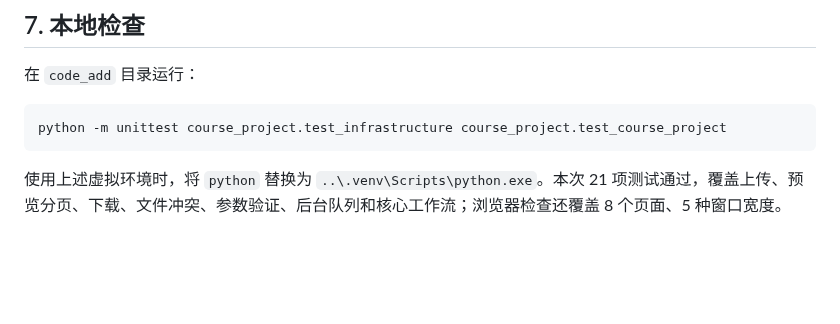
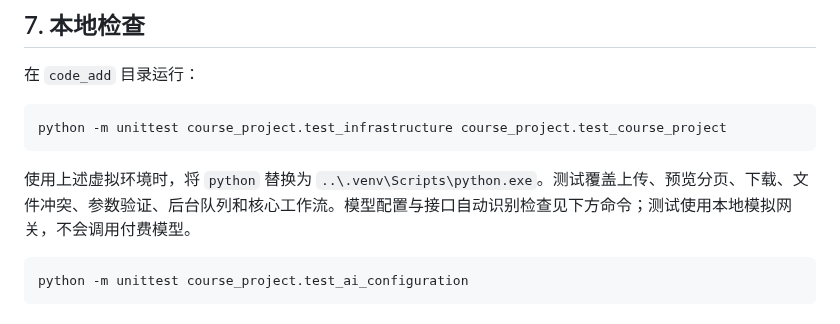
Before and after one commit to aozakiko/rfid, a Markdown page: README.md, the part around one of its changes. Rendered like a GitHub page; blank space fills up the shorter version.

````diff
--- a/README.md
+++ b/README.md
@@ -228,4 +223,8 @@ rfid/
 python -m unittest course_project.test_infrastructure course_project.test_course_project
 ```
 
-使用上述虚拟环境时，将 `python` 替换为 `..\.venv\Scripts\python.exe`。本次 21 项测试通过，覆盖上传、预览分页、下载、文件冲突、参数验证、后台队列和核心工作流；浏览器检查还覆盖 8 个页面、5 种窗口宽度。
+使用上述虚拟环境时，将 `python` 替换为 `..\.venv\Scripts\python.exe`。测试覆盖上传、预览分页、下载、文件冲突、参数验证、后台队列和核心工作流。模型配置与接口自动识别检查见下方命令；测试使用本地模拟网关，不会调用付费模型。
+
+```powershell
+python -m unittest course_project.test_ai_configuration
+```
````
Also changed, not shown: other parts of README.md (+3 -8 lines), code_add/course_project/README.md (+4 -4 lines), docs/screenshots/03-ai.png, docs/screenshots/08-audit.png, 6 other files.
